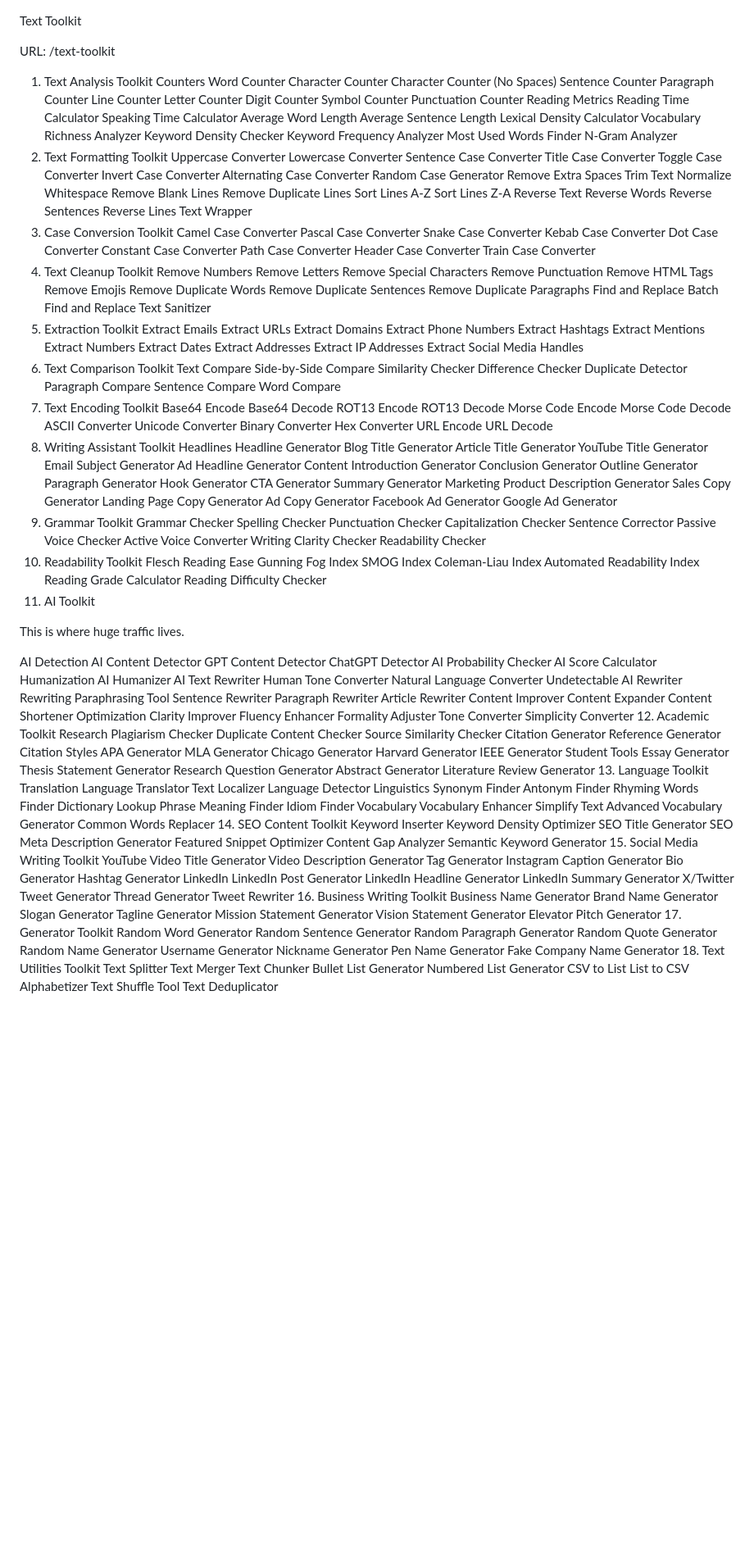
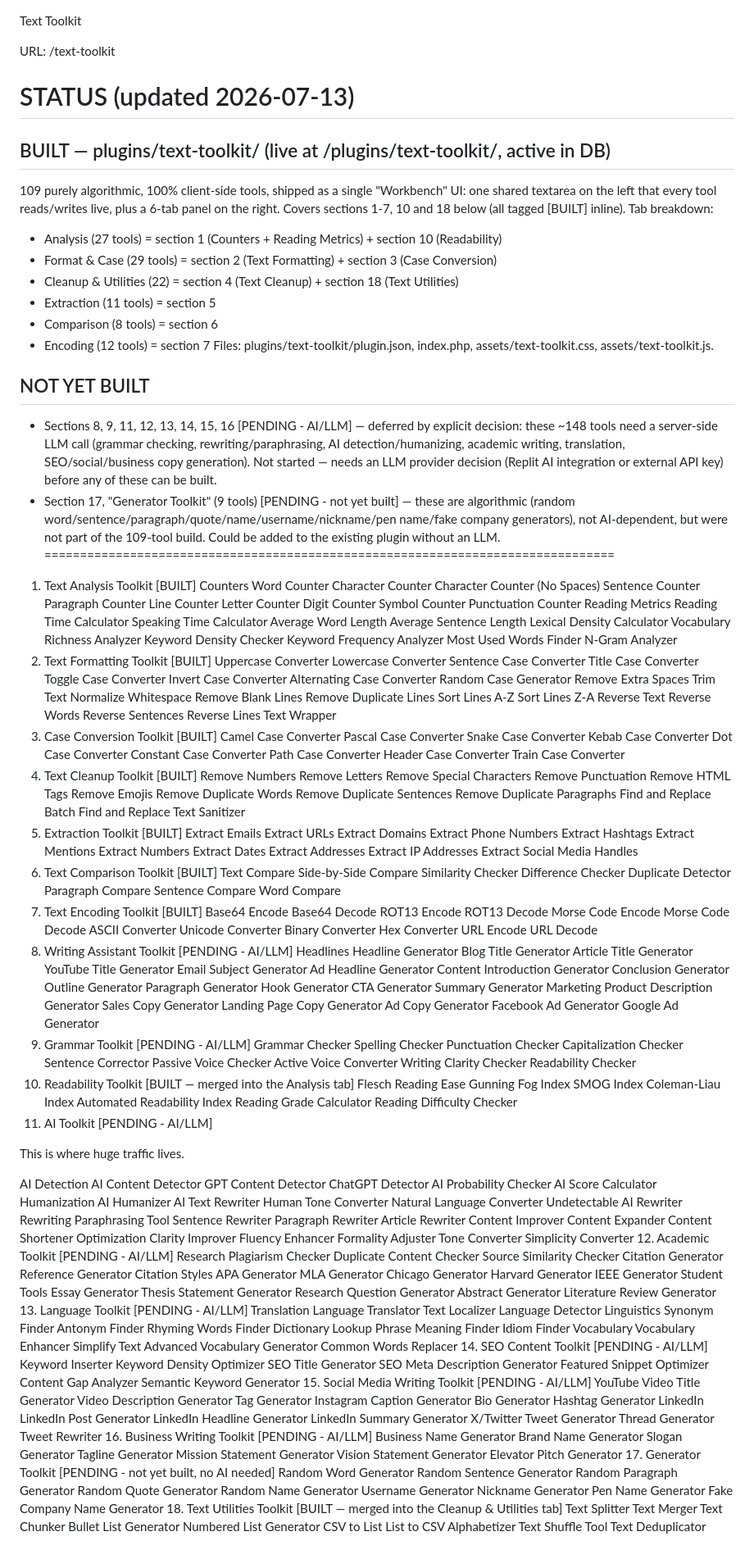
Before and after one commit to ShamrouzAwan/awantools, a Markdown page: Text Toolkit.md, the part around the change. Shown at 82% size. GitHub-like rendering; blank space fills up the shorter version.

Commit message:
Improve Text Toolkit functionality and refactor implementation
Replit-Commit-Author: Agent

```diff
--- a/Text Toolkit.md
+++ b/Text Toolkit.md
@@ -1,7 +1,39 @@
 Text Toolkit
 
 URL: /text-toolkit
-1. Text Analysis Toolkit
+
+STATUS (updated 2026-07-13)
+================================================================================
+BUILT — plugins/text-toolkit/ (live at /plugins/text-toolkit/, active in DB)
+--------------------------------------------------------------------------------
+109 purely algorithmic, 100% client-side tools, shipped as a single "Workbench"
+UI: one shared textarea on the left that every tool reads/writes live, plus a
+6-tab panel on the right. Covers sections 1-7, 10 and 18 below (all tagged
+[BUILT] inline). Tab breakdown:
+  - Analysis (27 tools)      = section 1 (Counters + Reading Metrics) + section 10 (Readability)
+  - Format & Case (29 tools) = section 2 (Text Formatting) + section 3 (Case Conversion)
+  - Cleanup & Utilities (22) = section 4 (Text Cleanup) + section 18 (Text Utilities)
+  - Extraction (11 tools)    = section 5
+  - Comparison (8 tools)     = section 6
+  - Encoding (12 tools)      = section 7
+Files: plugins/text-toolkit/plugin.json, index.php, assets/text-toolkit.css,
+assets/text-toolkit.js.
+
+NOT YET BUILT
+--------------------------------------------------------------------------------
+- Sections 8, 9, 11, 12, 13, 14, 15, 16 [PENDING - AI/LLM] — deferred by explicit
+  decision: these ~148 tools need a server-side LLM call (grammar checking,
+  rewriting/paraphrasing, AI detection/humanizing, academic writing, translation,
+  SEO/social/business copy generation). Not started — needs an LLM provider
+  decision (Replit AI integration or external API key) before any of these can
+  be built.
+- Section 17, "Generator Toolkit" (9 tools) [PENDING - not yet built] — these are
+  algorithmic (random word/sentence/paragraph/quote/name/username/nickname/pen
+  name/fake company generators), not AI-dependent, but were not part of the
+  109-tool build. Could be added to the existing plugin without an LLM.
+================================================================================
+
+1. Text Analysis Toolkit [BUILT]
 Counters
 Word Counter
 Character Counter
@@ -24,7 +56,7 @@ Keyword Density Checker
 Keyword Frequency Analyzer
 Most Used Words Finder
 N-Gram Analyzer
-2. Text Formatting Toolkit
+2. Text Formatting Toolkit [BUILT]
 Uppercase Converter
 Lowercase Converter
 Sentence Case Converter
@@ -45,7 +77,7 @@ Reverse Words
 Reverse Sentences
 Reverse Lines
 Text Wrapper
-3. Case Conversion Toolkit
+3. Case Conversion Toolkit [BUILT]
 Camel Case Converter
 Pascal Case Converter
 Snake Case Converter
@@ -55,7 +87,7 @@ Constant Case Converter
 Path Case Converter
 Header Case Converter
 Train Case Converter
-4. Text Cleanup Toolkit
+4. Text Cleanup Toolkit [BUILT]
 Remove Numbers
 Remove Letters
 Remove Special Characters
@@ -68,7 +100,7 @@ Remove Duplicate Paragraphs
 Find and Replace
 Batch Find and Replace
 Text Sanitizer
-5. Extraction Toolkit
+5. Extraction Toolkit [BUILT]
 Extract Emails
 Extract URLs
 Extract Domains
@@ -80,7 +112,7 @@ Extract Dates
 Extract Addresses
 Extract IP Addresses
 Extract Social Media Handles
-6. Text Comparison Toolkit
+6. Text Comparison Toolkit [BUILT]
 Text Compare
 Side-by-Side Compare
 Similarity Checker
@@ -89,7 +121,7 @@ Duplicate Detector
 Paragraph Compare
 Sentence Compare
 Word Compare
-7. Text Encoding Toolkit
+7. Text Encoding Toolkit [BUILT]
 Base64 Encode
 Base64 Decode
 ROT13 Encode
@@ -102,7 +134,7 @@ Binary Converter
 Hex Converter
 URL Encode
 URL Decode
-8. Writing Assistant Toolkit
+8. Writing Assistant Toolkit [PENDING - AI/LLM]
 Headlines
 Headline Generator
 Blog Title Generator
@@ -125,7 +157,7 @@ Landing Page Copy Generator
 Ad Copy Generator
 Facebook Ad Generator
 Google Ad Generator
-9. Grammar Toolkit
+9. Grammar Toolkit [PENDING - AI/LLM]
 Grammar Checker
 Spelling Checker
 Punctuation Checker
@@ -135,7 +167,7 @@ Passive Voice Checker
 Active Voice Converter
 Writing Clarity Checker
 Readability Checker
-10. Readability Toolkit
+10. Readability Toolkit [BUILT — merged into the Analysis tab]
 Flesch Reading Ease
 Gunning Fog Index
 SMOG Index
@@ -143,7 +175,7 @@ Coleman-Liau Index
 Automated Readability Index
 Reading Grade Calculator
 Reading Difficulty Checker
-11. AI Toolkit
+11. AI Toolkit [PENDING - AI/LLM]
 
 This is where huge traffic lives.
 
@@ -173,7 +205,7 @@ Fluency Enhancer
 Formality Adjuster
 Tone Converter
 Simplicity Converter
-12. Academic Toolkit
+12. Academic Toolkit [PENDING - AI/LLM]
 Research
 Plagiarism Checker
 Duplicate Content Checker
@@ -192,7 +224,7 @@ Thesis Statement Generator
 Research Question Generator
 Abstract Generator
 Literature Review Generator
-13. Language Toolkit
+13. Language Toolkit [PENDING - AI/LLM]
 Translation
 Language Translator
 Text Localizer
@@ -209,7 +241,7 @@ Vocabulary Enhancer
 Simplify Text
 Advanced Vocabulary Generator
 Common Words Replacer
-14. SEO Content Toolkit
+14. SEO Content Toolkit [PENDING - AI/LLM]
 Keyword Inserter
 Keyword Density Optimizer
 SEO Title Generator
@@ -217,7 +249,7 @@ SEO Meta Description Generator
 Featured Snippet Optimizer
 Content Gap Analyzer
 Semantic Keyword Generator
-15. Social Media Writing Toolkit
+15. Social Media Writing Toolkit [PENDING - AI/LLM]
 YouTube
 Video Title Generator
 Video Description Generator
@@ -234,7 +266,7 @@ X/Twitter
 Tweet Generator
 Thread Generator
 Tweet Rewriter
-16. Business Writing Toolkit
+16. Business Writing Toolkit [PENDING - AI/LLM]
 Business Name Generator
 Brand Name Generator
 Slogan Generator
@@ -242,7 +274,7 @@ Tagline Generator
 Mission Statement Generator
 Vision Statement Generator
 Elevator Pitch Generator
-17. Generator Toolkit
+17. Generator Toolkit [PENDING - not yet built, no AI needed]
 Random Word Generator
 Random Sentence Generator
 Random Paragraph Generator
@@ -252,7 +284,7 @@ Username Generator
 Nickname Generator
 Pen Name Generator
 Fake Company Name Generator
-18. Text Utilities Toolkit
+18. Text Utilities Toolkit [BUILT — merged into the Cleanup & Utilities tab]
 Text Splitter
 Text Merger
 Text Chunker
```
